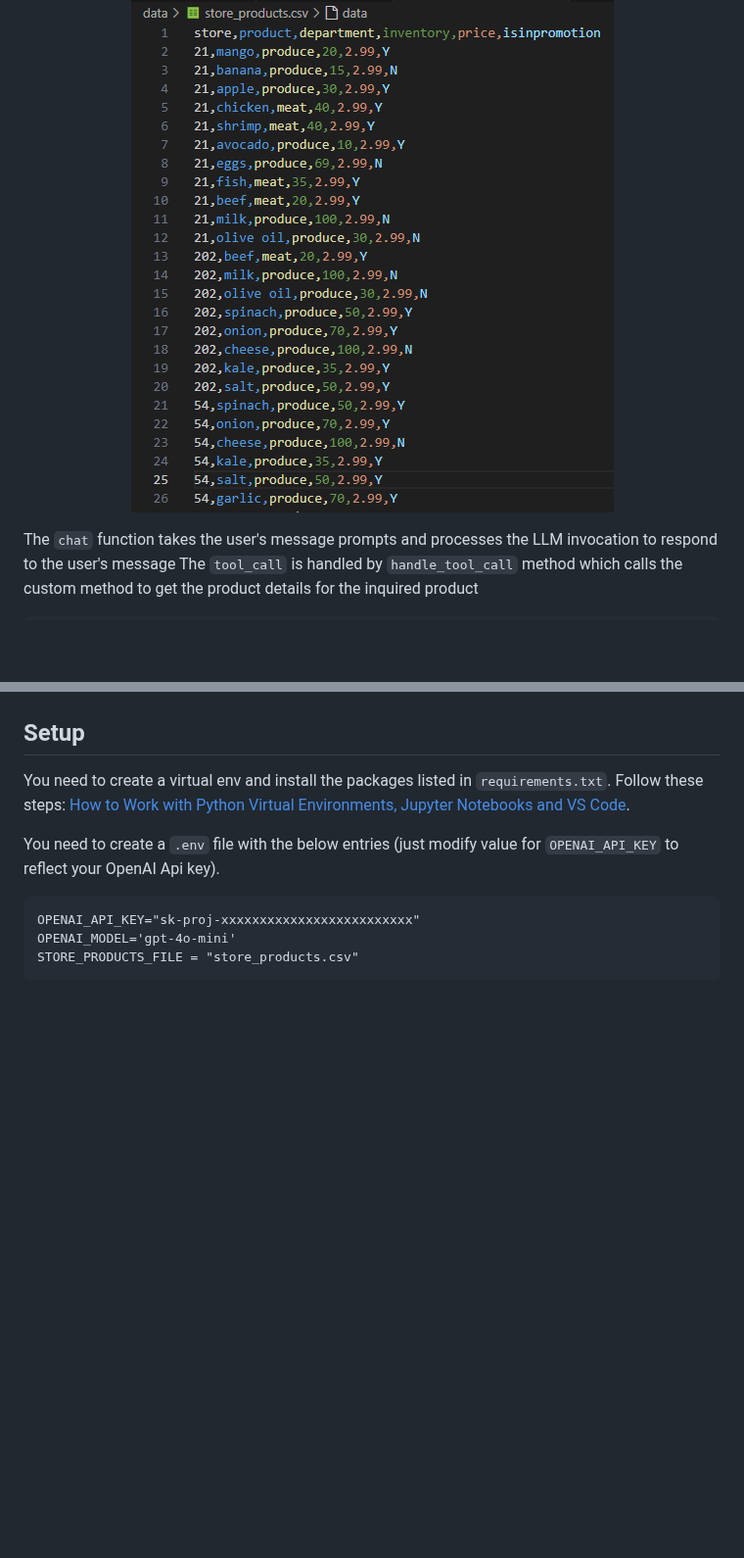
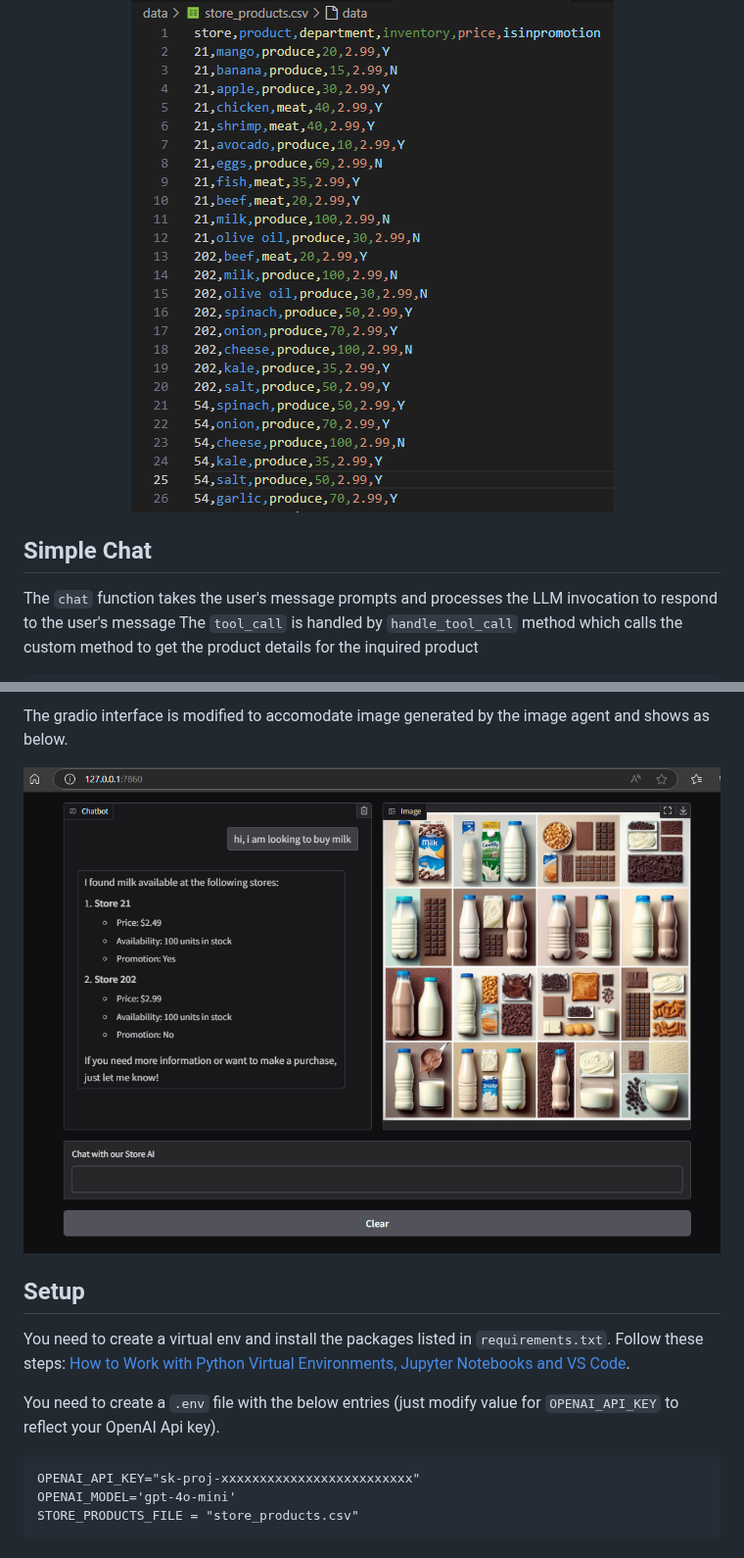
Before and after one commit to get2rayan/retail-chain-ai, a Markdown page: README.md, 2 parts joined by grey strips. Shown at 98% size. Rendered like a GitHub page; pictures changed too: resources/gradio_image_chat.png (added); blank space fills up the shorter version.

```diff
--- a/README.md
+++ b/README.md
@@ -11,6 +11,7 @@ The store product data is fed from a csv file and can be replaced by a DB or som
     <img src="resources/store_product_file.png">
 </p>
 
+## Simple Chat
 The `chat` function takes the user's message prompts and processes the LLM invocation to respond to the user's message
 The `tool_call` is handled by `handle_tool_call` method which calls the custom method to get the product details for the inquired product
 
@@ -46,3 +84,9 @@ Above chat method is configured to capture the interaction through the simple Gr
+The gradio interface is modified to accomodate image generated by the image agent and shows as below.
+<p align="center">
+    <img src="resources/gradio_image_chat.png">
+</p>
+
+
 ## Setup
 You need to create a virtual env and install the packages listed in `requirements.txt`.
 Follow these steps: [How to Work with Python Virtual Environments, Jupyter Notebooks and VS Code](https://python.plainenglish.io/how-to-work-with-python-virtual-environments-jupyter-notebooks-and-vs-code-536fac3d93a1).
```
Also changed, not shown: other parts of README.md (+37 -0 lines).
